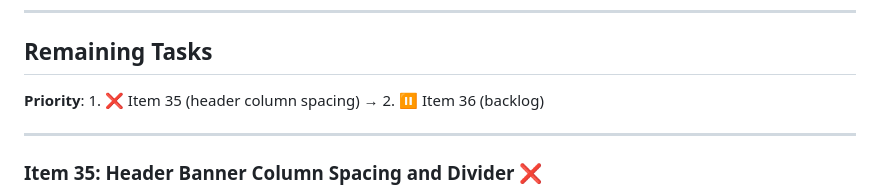
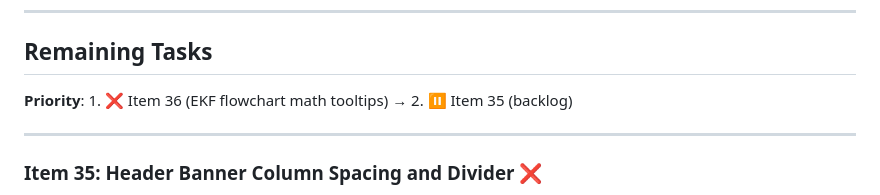
Before and after one commit to rekeshali/kalman-filter, a Markdown page: PROGRESS.md, the part around the change. GitHub-like rendering.

Commit message:
docs(progress): reprioritize to Item 36 (EKF flowchart math tooltips) as active task

```diff
--- a/PROGRESS.md
+++ b/PROGRESS.md
@@ -37,7 +37,7 @@
 
 ## Remaining Tasks
 
-**Priority**: 1. ❌ Item 35 (header column spacing) → 2. ⏸️ Item 36 (backlog)
+**Priority**: 1. ❌ Item 36 (EKF flowchart math tooltips) → 2. ⏸️ Item 35 (backlog)
 
 ---
 
```
